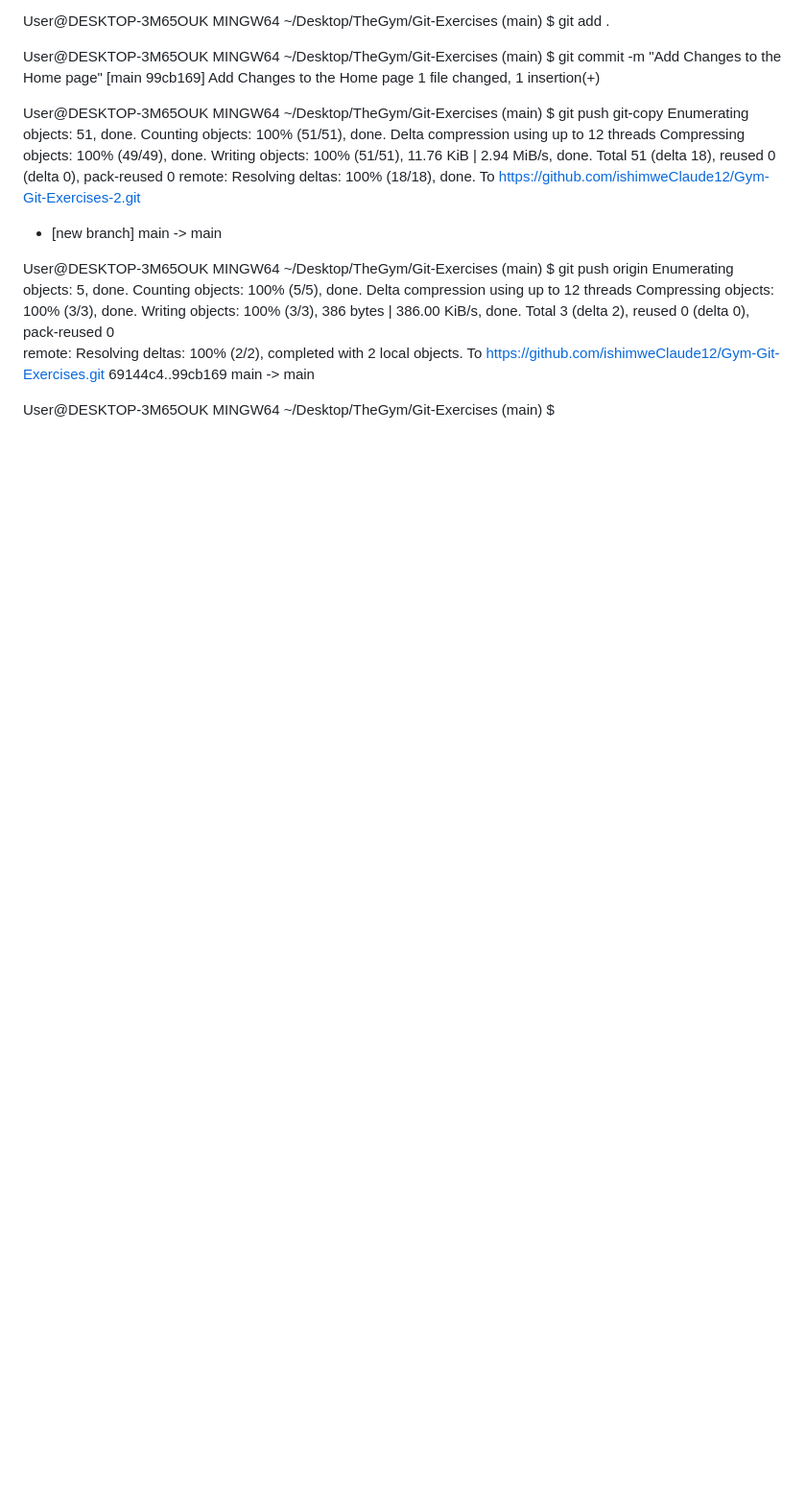
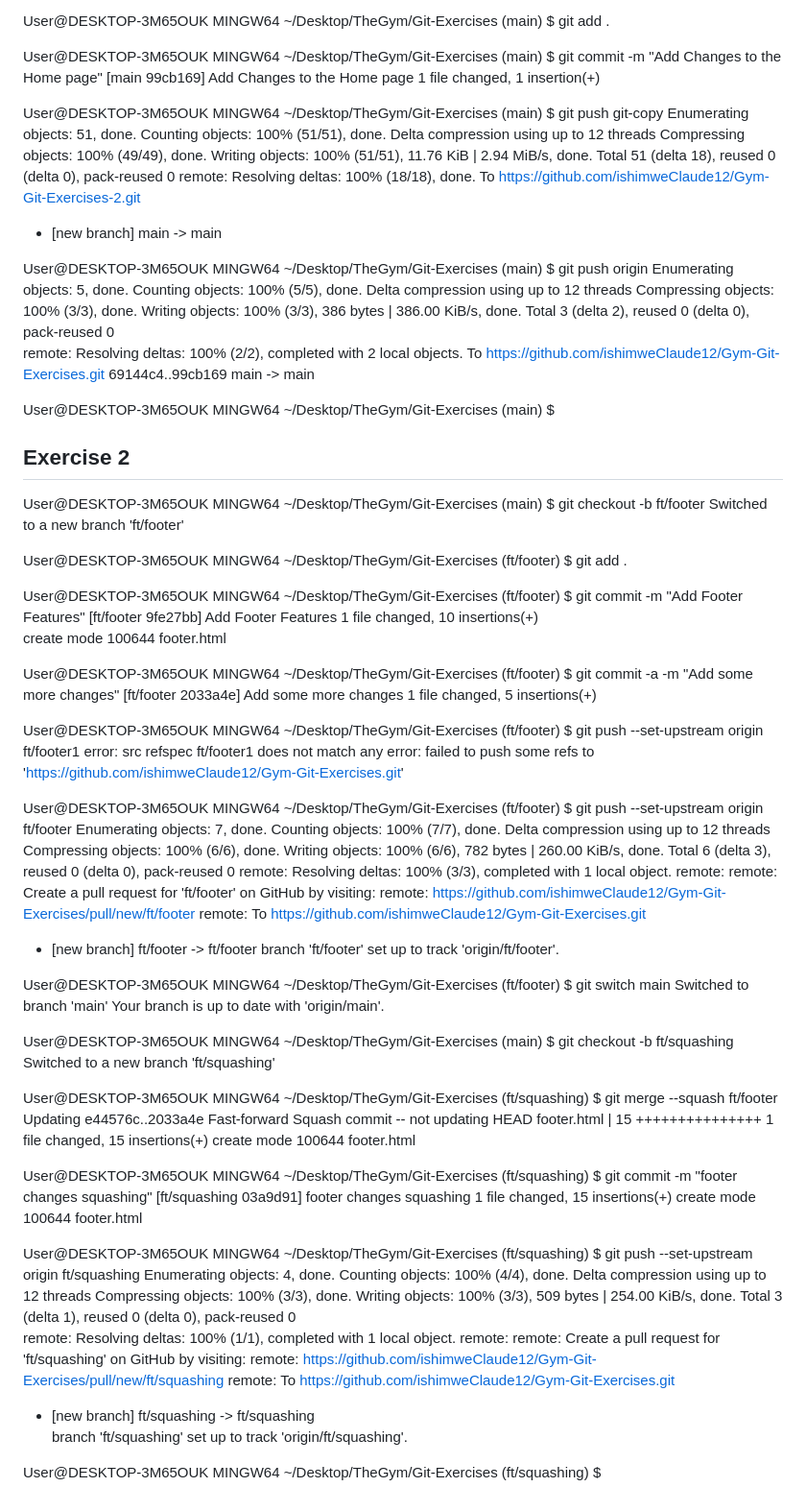
Before and after one commit to ishimweClaude12/Gym-Git-Exercises, a Markdown page: README.md, the part around the change. Shown at 96% size. Rendered like a GitHub page; blank space fills up the shorter version.

Commit message:
Add Terminal History Bundle 4 - Exercise 2

```diff
--- a/README.md
+++ b/README.md
@@ -1367,3 +1367,95 @@ To https://github.com/ishimweClaude12/Gym-Git-Exercises.git
 
 User@DESKTOP-3M65OUK MINGW64 ~/Desktop/TheGym/Git-Exercises (main)
 $
+
+## Exercise 2
+
+User@DESKTOP-3M65OUK MINGW64 ~/Desktop/TheGym/Git-Exercises (main)
+$ git checkout -b ft/footer
+Switched to a new branch 'ft/footer'
+
+User@DESKTOP-3M65OUK MINGW64 ~/Desktop/TheGym/Git-Exercises (ft/footer)
+$ git add .
+
+User@DESKTOP-3M65OUK MINGW64 ~/Desktop/TheGym/Git-Exercises (ft/footer)
+$ git commit -m "Add Footer Features"
+[ft/footer 9fe27bb] Add Footer Features
+1 file changed, 10 insertions(+)
+ create mode 100644 footer.html
+
+User@DESKTOP-3M65OUK MINGW64 ~/Desktop/TheGym/Git-Exercises (ft/footer)
+$ git commit -a -m "Add some more changes"
+[ft/footer 2033a4e] Add some more changes
+1 file changed, 5 insertions(+)
+
+User@DESKTOP-3M65OUK MINGW64 ~/Desktop/TheGym/Git-Exercises (ft/footer)
+$ git push --set-upstream origin ft/footer1
+error: src refspec ft/footer1 does not match any
+error: failed to push some refs to 'https://github.com/ishimweClaude12/Gym-Git-Exercises.git'
+
+User@DESKTOP-3M65OUK MINGW64 ~/Desktop/TheGym/Git-Exercises (ft/footer)
+$ git push --set-upstream origin ft/footer
+Enumerating objects: 7, done.
+Counting objects: 100% (7/7), done.
+Delta compression using up to 12 threads
+Compressing objects: 100% (6/6), done.
+Writing objects: 100% (6/6), 782 bytes | 260.00 KiB/s,
+done.
+Total 6 (delta 3), reused 0 (delta 0), pack-reused 0
+remote: Resolving deltas: 100% (3/3), completed with 1
+local object.
+remote:
+remote: Create a pull request for 'ft/footer' on GitHub by visiting:
+remote: https://github.com/ishimweClaude12/Gym-Git-Exercises/pull/new/ft/footer
+remote:
+To https://github.com/ishimweClaude12/Gym-Git-Exercises.git
+
+- [new branch] ft/footer -> ft/footer
+  branch 'ft/footer' set up to track 'origin/ft/footer'.
+
+User@DESKTOP-3M65OUK MINGW64 ~/Desktop/TheGym/Git-Exercises (ft/footer)
+$ git switch main
+Switched to branch 'main'
+Your branch is up to date with 'origin/main'.
+
+User@DESKTOP-3M65OUK MINGW64 ~/Desktop/TheGym/Git-Exercises (main)
+$ git checkout -b ft/squashing
+Switched to a new branch 'ft/squashing'
+
+User@DESKTOP-3M65OUK MINGW64 ~/Desktop/TheGym/Git-Exercises (ft/squashing)
+$ git merge --squash ft/footer
+Updating e44576c..2033a4e
+Fast-forward
+Squash commit -- not updating HEAD
+footer.html | 15 +++++++++++++++
+1 file changed, 15 insertions(+)
+create mode 100644 footer.html
+
+User@DESKTOP-3M65OUK MINGW64 ~/Desktop/TheGym/Git-Exercises (ft/squashing)
+$ git commit -m "footer changes squashing"
+[ft/squashing 03a9d91] footer changes squashing
+1 file changed, 15 insertions(+)
+create mode 100644 footer.html
+
+User@DESKTOP-3M65OUK MINGW64 ~/Desktop/TheGym/Git-Exercises (ft/squashing)
+$ git push --set-upstream origin ft/squashing
+Enumerating objects: 4, done.
+Counting objects: 100% (4/4), done.
+Delta compression using up to 12 threads
+Compressing objects: 100% (3/3), done.
+Writing objects: 100% (3/3), 509 bytes | 254.00 KiB/s,
+done.
+Total 3 (delta 1), reused 0 (delta 0), pack-reused 0
+remote: Resolving deltas: 100% (1/1), completed with 1
+local object.
+remote:
+remote: Create a pull request for 'ft/squashing' on GitHub by visiting:
+remote: https://github.com/ishimweClaude12/Gym-Git-Exercises/pull/new/ft/squashing
+remote:
+To https://github.com/ishimweClaude12/Gym-Git-Exercises.git
+
+- [new branch] ft/squashing -> ft/squashing
+  branch 'ft/squashing' set up to track 'origin/ft/squashing'.
+
+User@DESKTOP-3M65OUK MINGW64 ~/Desktop/TheGym/Git-Exercises (ft/squashing)
+$
```
